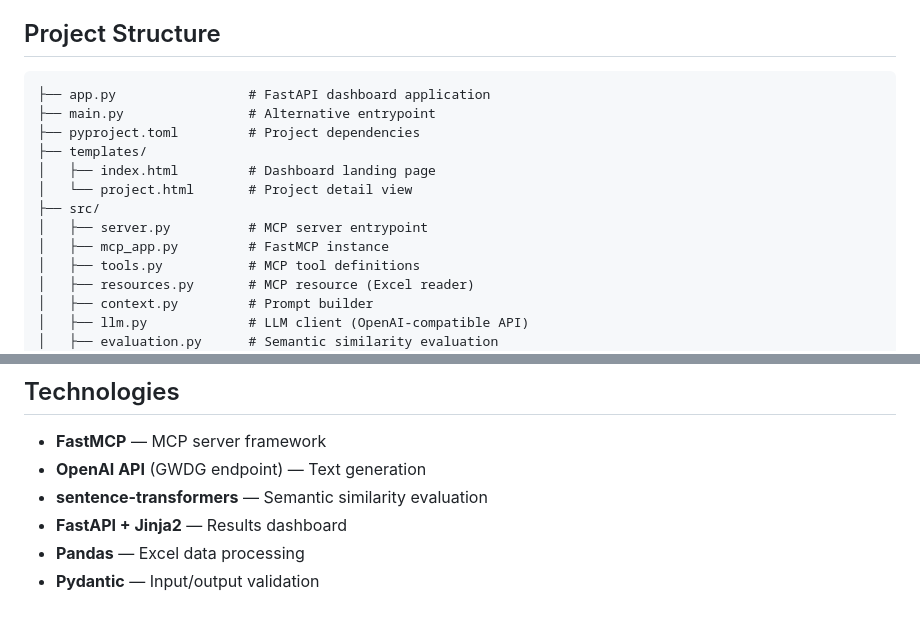
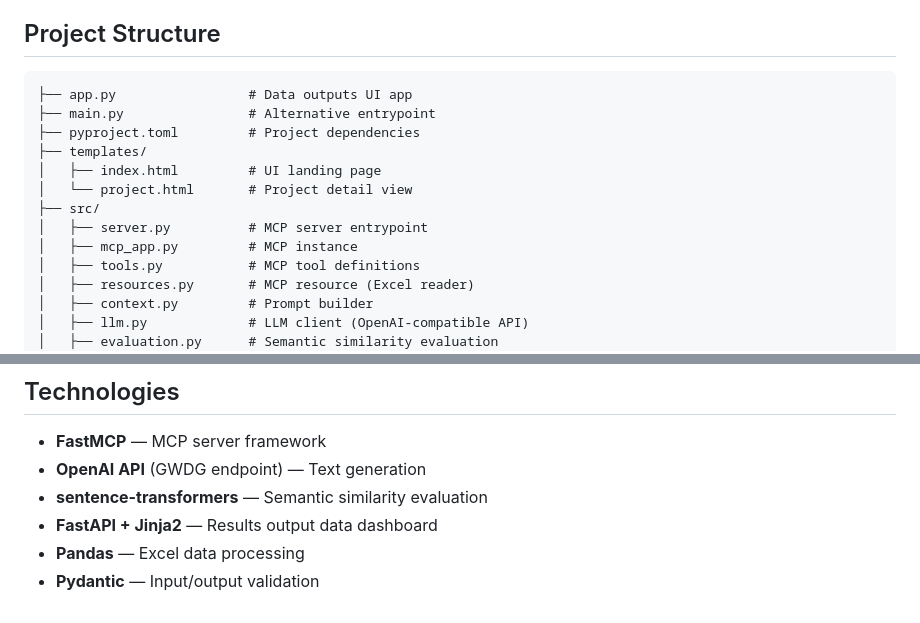
Before and after one commit to Devblaise/mcp-llm-text-generator, a Markdown page: README.md, 2 parts joined by grey strips. GitHub-like rendering.

````diff
--- a/README.md
+++ b/README.md
@@ -17,15 +17,15 @@ It also includes:
 ## Project Structure
 
 ```
-├── app.py                 # FastAPI dashboard application
+├── app.py                 # Data outputs UI app
 ├── main.py                # Alternative entrypoint
 ├── pyproject.toml         # Project dependencies
 ├── templates/
-│   ├── index.html         # Dashboard landing page
+│   ├── index.html         # UI landing page
 │   └── project.html       # Project detail view
 ├── src/
 │   ├── server.py          # MCP server entrypoint
-│   ├── mcp_app.py         # FastMCP instance
+│   ├── mcp_app.py         # MCP instance
 │   ├── tools.py           # MCP tool definitions
 │   ├── resources.py       # MCP resource (Excel reader)
 │   ├── context.py         # Prompt builder
@@ -137,6 +137,6 @@ Place reference texts as `.txt` files in `src/data/references/` named by the pro
 - **FastMCP** — MCP server framework
 - **OpenAI API** (GWDG endpoint) — Text generation
 - **sentence-transformers** — Semantic similarity evaluation
-- **FastAPI + Jinja2** — Results dashboard
+- **FastAPI + Jinja2** — Results output data dashboard
 - **Pandas** — Excel data processing
 - **Pydantic** — Input/output validation
````
